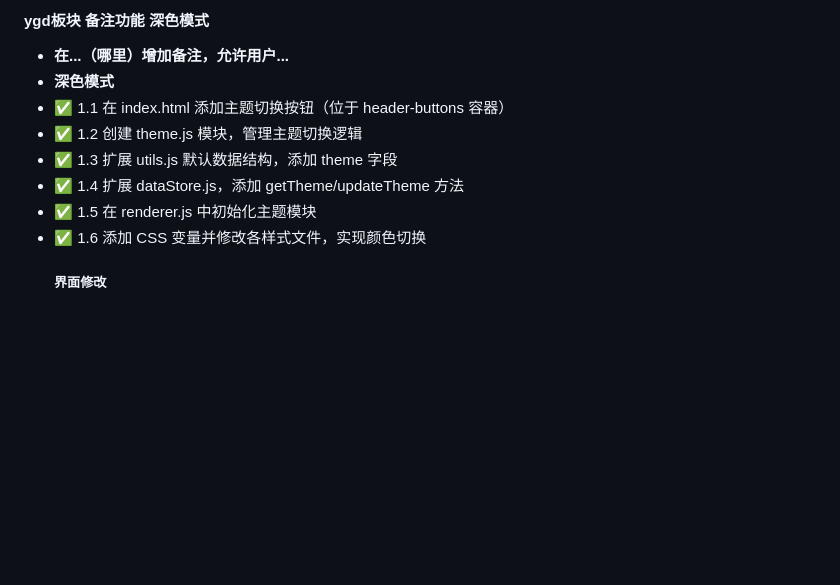
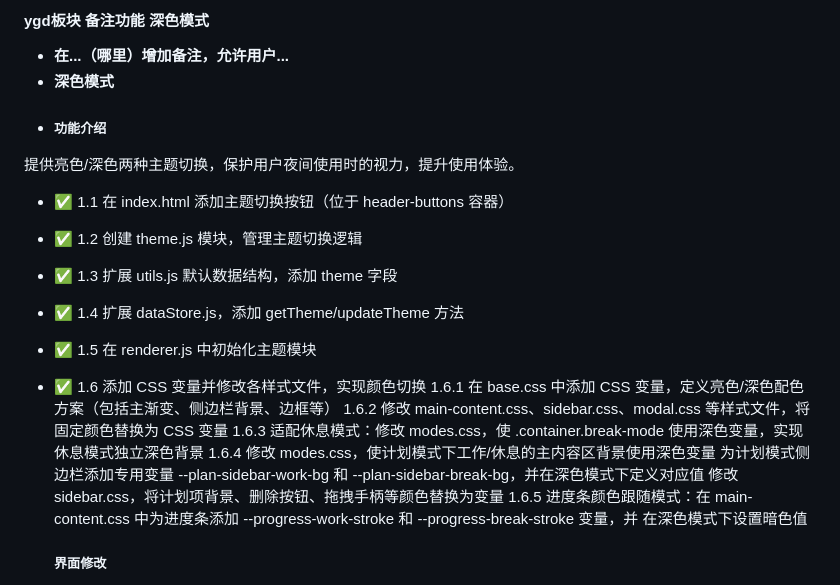
Before and after one commit to liaowenqi123/electron_pomodoro, a Markdown page: README.md, the part around the change. GitHub-like rendering; blank space fills up the shorter version.

Commit message:
docs : 更新README单次和计划模式下深色模式说明

```diff
--- a/README.md
+++ b/README.md
@@ -168,12 +168,23 @@
 #### ygd板块 备注功能 深色模式
 - **在...（哪里）增加备注，允许用户...**
 - **深色模式**
+- ##### 功能介绍
+提供亮色/深色两种主题切换，保护用户夜间使用时的视力，提升使用体验。
 - ✅ 1.1 在 index.html 添加主题切换按钮（位于 header-buttons 容器）
 - ✅ 1.2 创建 theme.js 模块，管理主题切换逻辑
 - ✅ 1.3 扩展 utils.js 默认数据结构，添加 theme 字段
 - ✅ 1.4 扩展 dataStore.js，添加 getTheme/updateTheme 方法
 - ✅ 1.5 在 renderer.js 中初始化主题模块
 - ✅ 1.6 添加 CSS 变量并修改各样式文件，实现颜色切换
+      1.6.1 在 base.css 中添加 CSS 变量，定义亮色/深色配色方案（包括主渐变、侧边栏背景、边框等）
+      1.6.2 修改 main-content.css、sidebar.css、modal.css 等样式文件，将固定颜色替换为 CSS 变量
+      1.6.3 适配休息模式：修改 modes.css，使 .container.break-mode 使用深色变量，实现休息模式独立深色背景
+      1.6.4 修改 modes.css，使计划模式下工作/休息的主内容区背景使用深色变量
+            为计划模式侧边栏添加专用变量 --plan-sidebar-work-bg 和 --plan-sidebar-break-bg，并在深色模式下定义对应值
+            修改 sidebar.css，将计划项背景、删除按钮、拖拽手柄等颜色替换为变量
+      1.6.5 进度条颜色跟随模式：在 main-content.css 中为进度条添加 --progress-work-stroke 和 --progress-break-stroke 变量，并              在深色模式下设置暗色值
+
+
   ##### 界面修改
   | header-buttons 容器 | 添加主题切换按钮（🌙/☀️） |
 - **...**
```
